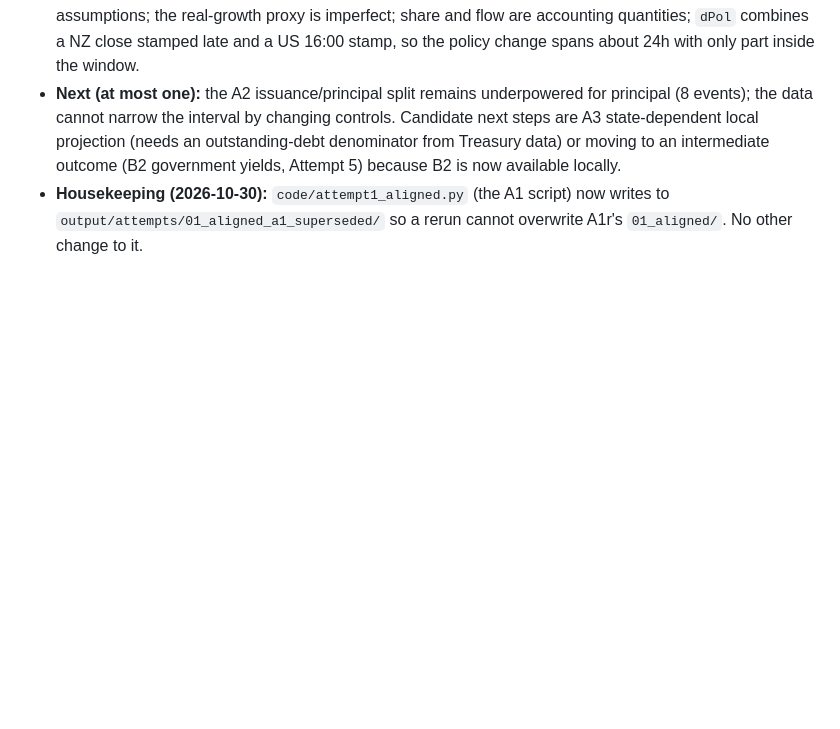
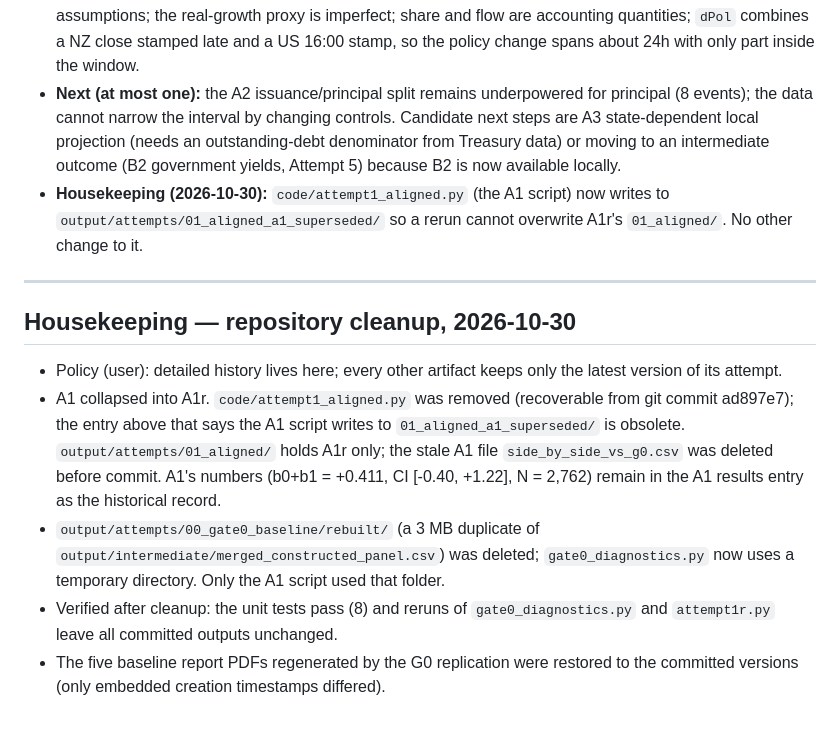
Before and after one commit to Hehesh/FX-sovereign-debt, a Markdown page: ATTEMPTS.md, the part around the change. Rendered like a GitHub page; blank space fills up the shorter version.

Commit message:
Journal and register: record cleanup, B1/B2 resolved
Co-Authored-By: Claude Sonnet 5.5 <noreply@anthropic.com>

```diff
--- a/ATTEMPTS.md
+++ b/ATTEMPTS.md
@@ -150,3 +150,13 @@ Conventions: FX `e` = USD per NZD (higher = NZD appreciation). Flow units NZ$ mi
 - **Limitations:** settlement time of day assumed; B1 time inferred; Brent and DGS2 stamps are conservative assumptions; the real-growth proxy is imperfect; share and flow are accounting quantities; `dPol` combines a NZ close stamped late and a US 16:00 stamp, so the policy change spans about 24h with only part inside the window.
 - **Next (at most one):** the A2 issuance/principal split remains underpowered for principal (8 events); the data cannot narrow the interval by changing controls. Candidate next steps are A3 state-dependent local projection (needs an outstanding-debt denominator from Treasury data) or moving to an intermediate outcome (B2 government yields, Attempt 5) because B2 is now available locally.
 - **Housekeeping (2026-10-30):** `code/attempt1_aligned.py` (the A1 script) now writes to `output/attempts/01_aligned_a1_superseded/` so a rerun cannot overwrite A1r's `01_aligned/`. No other change to it.
+
+---
+
+## Housekeeping — repository cleanup, 2026-10-30
+
+- Policy (user): detailed history lives here; every other artifact keeps only the latest version of its attempt.
+- A1 collapsed into A1r. `code/attempt1_aligned.py` was removed (recoverable from git commit ad897e7); the entry above that says the A1 script writes to `01_aligned_a1_superseded/` is obsolete. `output/attempts/01_aligned/` holds A1r only; the stale A1 file `side_by_side_vs_g0.csv` was deleted before commit. A1's numbers (b0+b1 = +0.411, CI [-0.40, +1.22], N = 2,762) remain in the A1 results entry as the historical record.
+- `output/attempts/00_gate0_baseline/rebuilt/` (a 3 MB duplicate of `output/intermediate/merged_constructed_panel.csv`) was deleted; `gate0_diagnostics.py` now uses a temporary directory. Only the A1 script used that folder.
+- Verified after cleanup: the unit tests pass (8) and reruns of `gate0_diagnostics.py` and `attempt1r.py` leave all committed outputs unchanged.
+- The five baseline report PDFs regenerated by the G0 replication were restored to the committed versions (only embedded creation timestamps differed).
```
Also changed, not shown: DATA_SOURCES.md (+5 -0 lines).
